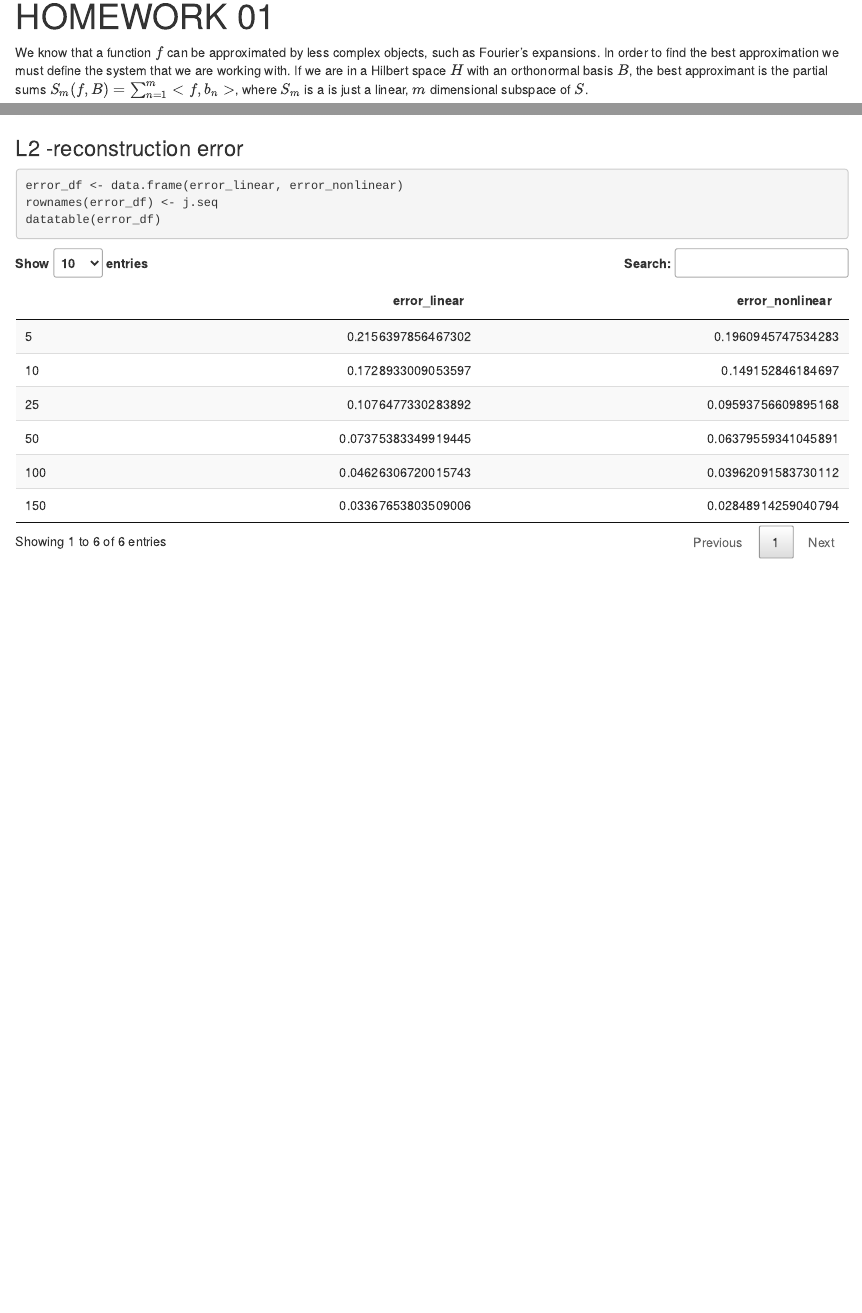
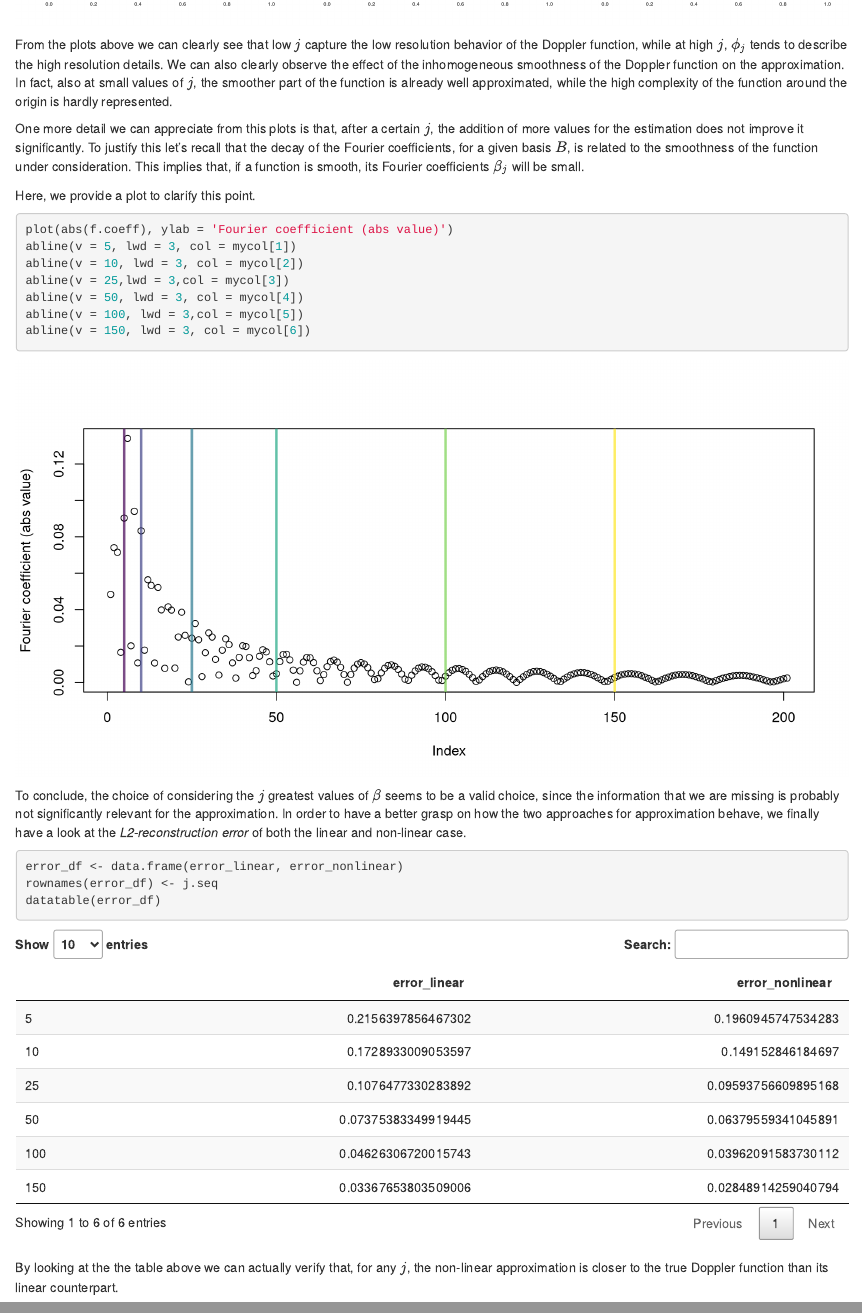
Before and after one commit to martinabetti-97/brutti_lovers-3, an R Markdown document (HW1/code/hw_01_exercise1.Rmd): the page in a window 1100 px wide, from 30 px down before the commit and from 3020 px down after it, and a second part further down, joined at a grey line. Rendered offline with R 4.5, knitr and Pandoc, with nearby package versions.

Commit message:
updated comments + additional plot

````diff
--- a/HW1/code/hw_01_exercise1.Rmd
+++ b/HW1/code/hw_01_exercise1.Rmd
@@ -79,10 +74,9 @@ We visualize some n-terms approximations
 
-```{r pressure, fig.width=20, fig.height=10}
+```{r plots, fig.width=18, fig.height=10}
 
 par(mfrow = c(2,3))
 j.seq = c(5, 10, 25, 50, 100, 150)
 mycol = viridis(length(j.seq), alpha = .7)
-
 
 # Linear
 error_linear = c()
@@ -128,7 +122,25 @@ f_nonlinear(f.coeff)
 
 ```
 
-### L2 -reconstruction error
+From the plots above we can clearly see that low $j$ capture the low resolution behavior of the Doppler function, while at high $j$, $\phi_j$ tends to describe the high resolution details.
+We can also clearly observe the effect of the inhomogeneous smoothness of the Doppler function on the approximation. In fact, also at small values of $j$, the smoother part of the function is already well approximated, while the high complexity of the function around the origin is hardly represented.
+
+One more detail we can appreciate from this plots is that, after a certain $j$, the addition of more values for the estimation does not improve it significantly. To justify this let's recall that the decay of the Fourier coefficients, for a given basis $B$, is related to the smoothness of the function under consideration. This implies that, if a function is smooth, its Fourier coefficients $\beta_j$ will be small.
+
+Here, we provide a plot to clarify this point.
+
+```{r check, fig.width=10, fig.height=5}
+
+plot(abs(f.coeff), ylab = 'Fourier coefficient (abs value)')
+abline(v = 5, lwd = 3, col = mycol[1])
+abline(v = 10, lwd = 3, col = mycol[2])
+abline(v = 25,lwd = 3,col = mycol[3])
+abline(v = 50, lwd = 3, col = mycol[4])
+abline(v = 100, lwd = 3,col = mycol[5])
+abline(v = 150, lwd = 3, col = mycol[6])
+```
+
+To conclude, the choice of considering the $j$ greatest values of $\beta$ seems to be a valid choice, since the information that we are missing is probably not significantly relevant for the approximation. In order to have a better grasp on how the two approaches for approximation behave, we finally have a look at the *L2-reconstruction error* of both the linear and non-linear case.
 
 ```{r bonus}
 
@@ -137,3 +149,5 @@ rownames(error_df) <- j.seq
 datatable(error_df)
 
 ```
+
+By looking at the the table above we can actually verify that, for any $j$, the non-linear approximation is closer to the true Doppler function than its linear counterpart.
````
Also changed, not shown: HW1/code/hw_01_exercise1.Rmd (17 more changed lines).
